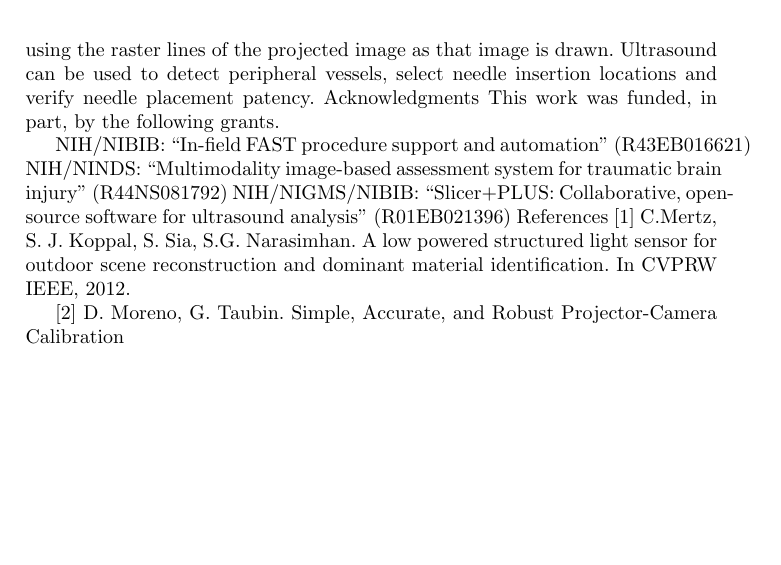
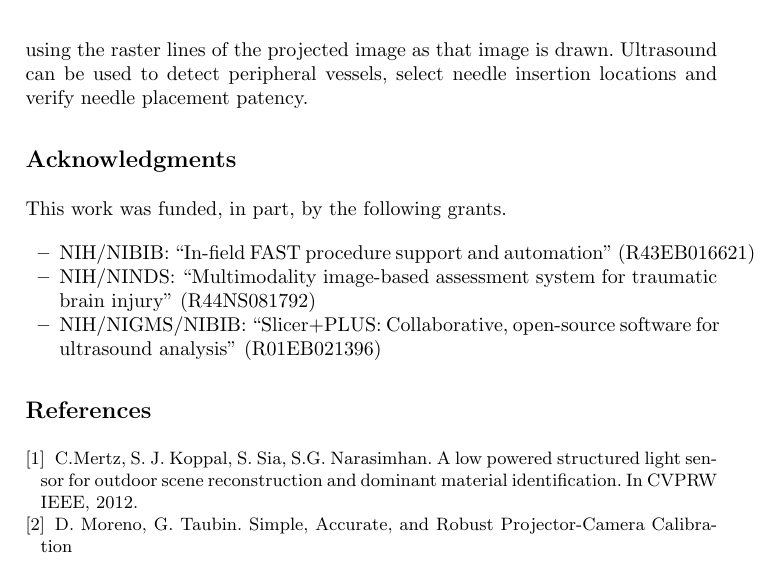
Before and after one commit to HastingsGreer/AugmentedUltrasoundMiccaiPaper, a LaTeX paper (AugmentedUltrasound.tex): part of page 6 of 6, cut so that both start at the same text, the shorter picture padded with empty space. Compiled offline with pdfLaTeX.

Commit message:
Acknoledgment and references

```diff
--- a/AugmentedUltrasound.tex
+++ b/AugmentedUltrasound.tex
@@ -105,16 +105,28 @@ The final system is illustrated in Fig. 5.  The figure depicts the system indica
 
 
 Figure 5. An illustration of the end goal of the system. A target (black X) is projected onto the skin as the camera computes depth from structured light using the raster lines of the projected image as that image is drawn. Ultrasound can be used to detect peripheral vessels, select needle insertion locations and verify needle placement patency.
-Acknowledgments
+
+\section*{Acknowledgments}
 This work was funded, in part, by the following grants.
 
-NIH/NIBIB: “In-field FAST procedure support and automation” (R43EB016621)
-NIH/NINDS: “Multimodality image-based assessment system for traumatic brain injury” (R44NS081792)
-NIH/NIGMS/NIBIB: “Slicer+PLUS: Collaborative, open-source software for ultrasound analysis” (R01EB021396)
-References
-[1] C.Mertz, S. J. Koppal, S. Sia, S.G. Narasimhan. A low powered structured light sensor for outdoor scene reconstruction and dominant material identification. In CVPRW IEEE, 2012.
+\begin{itemize}
+	\item NIH/NIBIB: “In-field FAST procedure support and automation” (R43EB016621)
+	\item NIH/NINDS: “Multimodality image-based assessment system for traumatic brain injury” (R44NS081792)
+	\item NIH/NIGMS/NIBIB: “Slicer+PLUS: Collaborative, open-source software for ultrasound analysis” (R01EB021396)
+\end{itemize}
 
-[2] D. Moreno, G. Taubin. Simple, Accurate, and Robust Projector-Camera Calibration
+%
+% ---- Bibliography ----
+%
+\begin{thebibliography}{}
+%
+\bibitem[1]{1}
+C.Mertz, S. J. Koppal, S. Sia, S.G. Narasimhan. A low powered structured light sensor for outdoor scene reconstruction and dominant material identification. In CVPRW IEEE, 2012.
+
+\bibitem[2]{2}
+D. Moreno, G. Taubin. Simple, Accurate, and Robust Projector-Camera Calibration
+
+\end{thebibliography}
 
 
 \end{document}
```
Also changed, not shown: AugmentedUltrasound.pdf, 3 other files.
